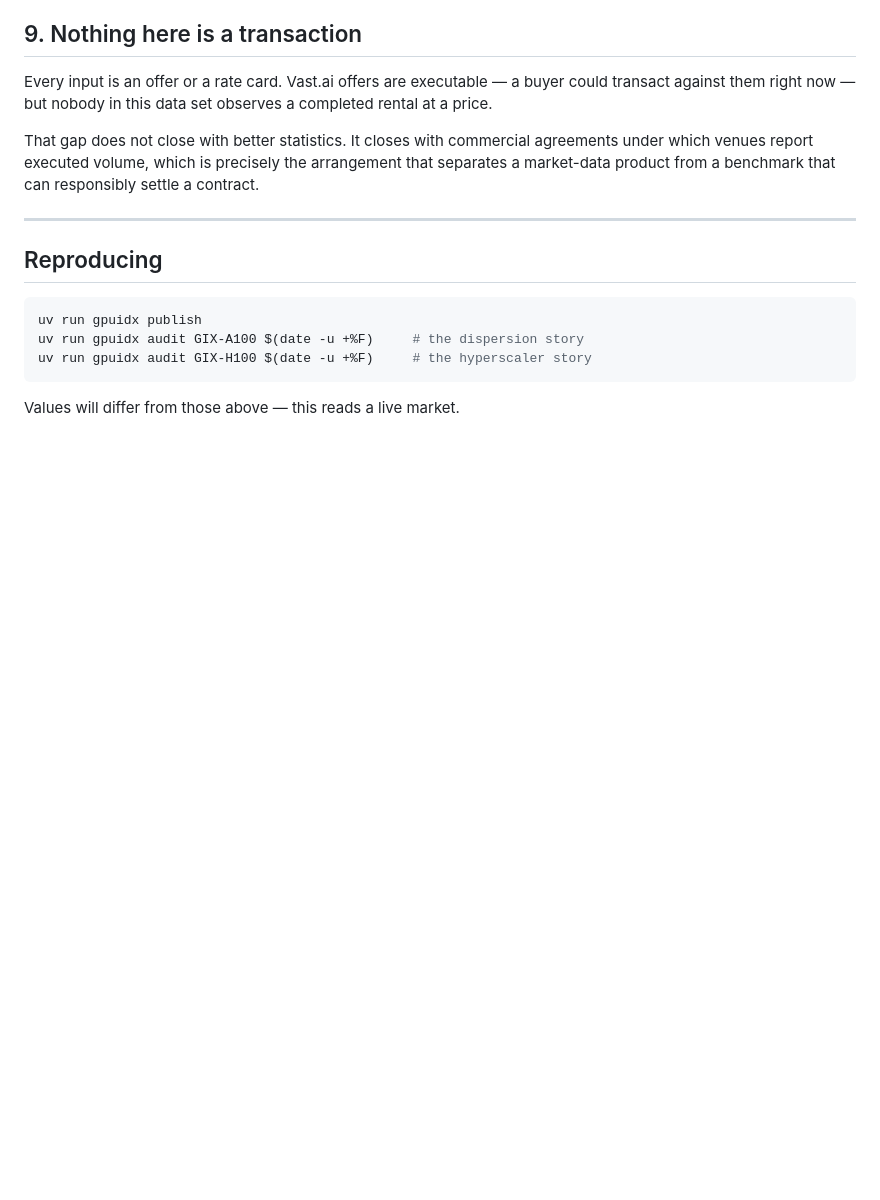
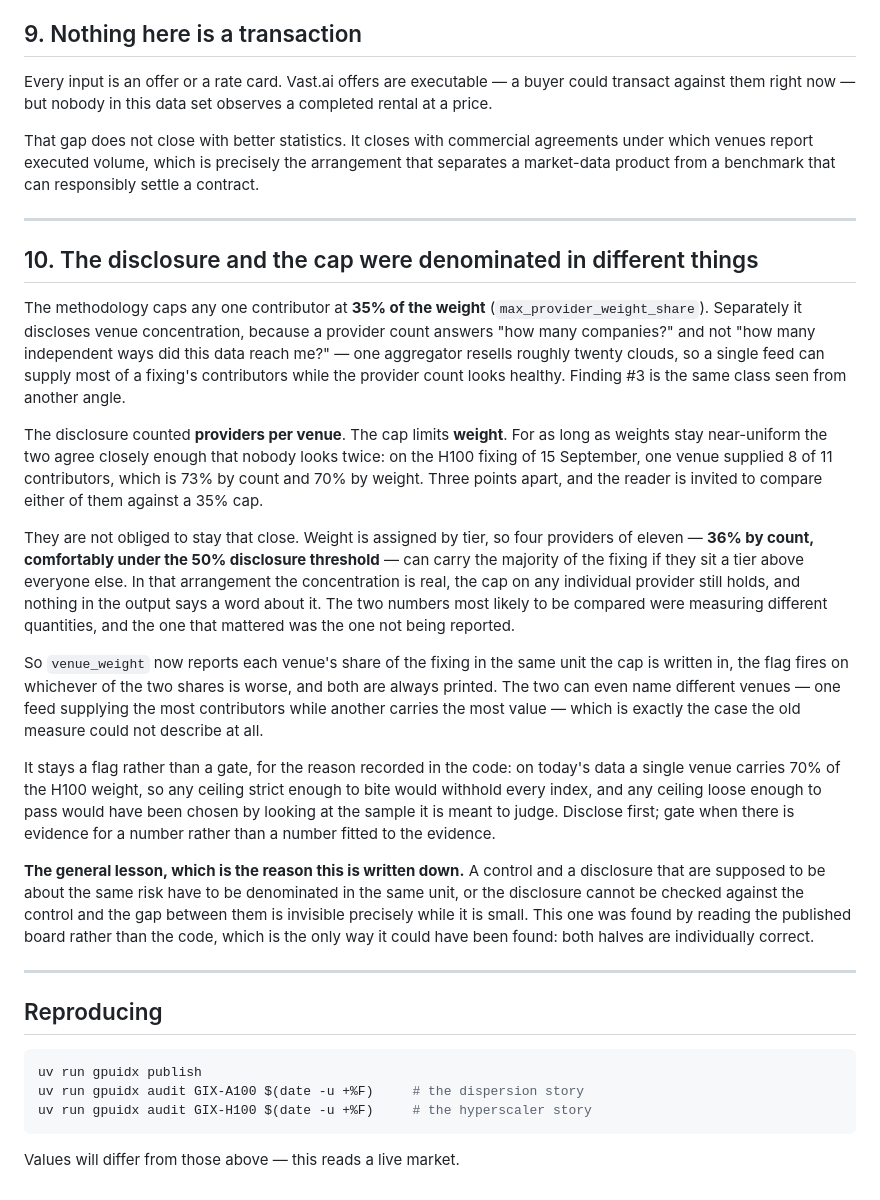
Before and after one commit to henryzhangpku/gpu-price-index, a Markdown page: docs/FINDINGS.md, the part around the change. GitHub-like rendering; blank space fills up the shorter version.

````diff
--- a/docs/FINDINGS.md
+++ b/docs/FINDINGS.md
@@ -361,6 +361,53 @@ responsibly settle a contract.
 
 ---
 
+## 10. The disclosure and the cap were denominated in different things
+
+The methodology caps any one contributor at **35% of the weight**
+(`max_provider_weight_share`). Separately it discloses venue concentration,
+because a provider count answers "how many companies?" and not "how many
+independent ways did this data reach me?" — one aggregator resells roughly
+twenty clouds, so a single feed can supply most of a fixing's contributors
+while the provider count looks healthy. Finding #3 is the same class seen from
+another angle.
+
+The disclosure counted **providers per venue**. The cap limits **weight**. For
+as long as weights stay near-uniform the two agree closely enough that nobody
+looks twice: on the H100 fixing of 15 September, one venue supplied 8 of 11
+contributors, which is 73% by count and 70% by weight. Three points apart, and
+the reader is invited to compare either of them against a 35% cap.
+
+They are not obliged to stay that close. Weight is assigned by tier, so four
+providers of eleven — **36% by count, comfortably under the 50% disclosure
+threshold** — can carry the majority of the fixing if they sit a tier above
+everyone else. In that arrangement the concentration is real, the cap on any
+individual provider still holds, and nothing in the output says a word about
+it. The two numbers most likely to be compared were measuring different
+quantities, and the one that mattered was the one not being reported.
+
+So `venue_weight` now reports each venue's share of the fixing in the same
+unit the cap is written in, the flag fires on whichever of the two shares is
+worse, and both are always printed. The two can even name different venues —
+one feed supplying the most contributors while another carries the most value
+— which is exactly the case the old measure could not describe at all.
+
+It stays a flag rather than a gate, for the reason recorded in the code: on
+today's data a single venue carries 70% of the H100 weight, so any ceiling
+strict enough to bite would withhold every index, and any ceiling loose enough
+to pass would have been chosen by looking at the sample it is meant to judge.
+Disclose first; gate when there is evidence for a number rather than a number
+fitted to the evidence.
+
+**The general lesson, which is the reason this is written down.** A control
+and a disclosure that are supposed to be about the same risk have to be
+denominated in the same unit, or the disclosure cannot be checked against the
+control and the gap between them is invisible precisely while it is small.
+This one was found by reading the published board rather than the code, which
+is the only way it could have been found: both halves are individually
+correct.
+
+---
+
 ## Reproducing
 
 ```bash
````
Also changed, not shown: README.md (+42 -8 lines).
